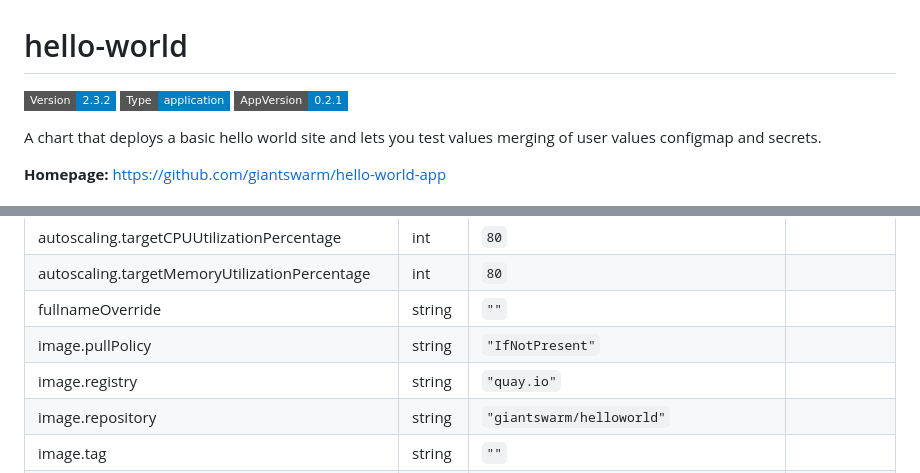
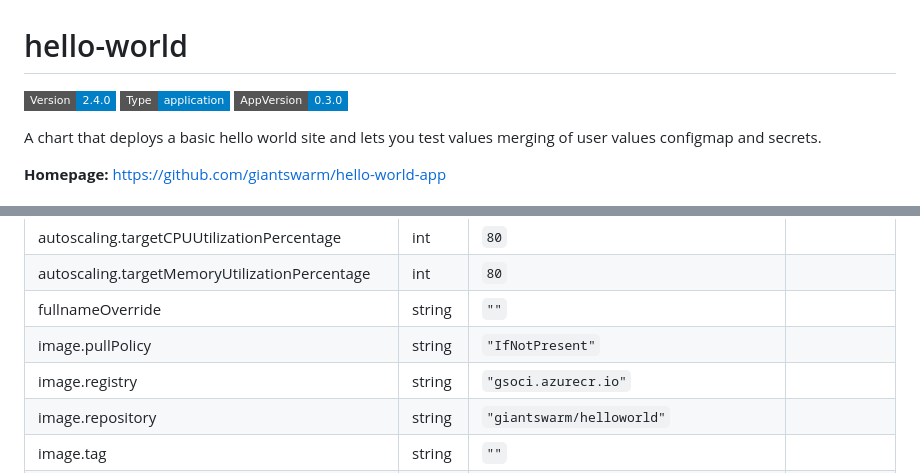
Before and after one commit to giantswarm/hello-world-app, a Markdown page: helm/hello-world/README.md, 2 parts joined by grey strips. Drawn GitHub-style; badges without logos.

Commit message:
Chart: Update `README.md`.

```diff
--- a/helm/hello-world/README.md
+++ b/helm/hello-world/README.md
@@ -1,6 +1,6 @@
 # hello-world
 
-![Version: 2.3.2](https://img.shields.io/badge/Version-2.3.2-informational?style=flat-square) ![Type: application](https://img.shields.io/badge/Type-application-informational?style=flat-square) ![AppVersion: 0.2.1](https://img.shields.io/badge/AppVersion-0.2.1-informational?style=flat-square)
+![Version: 2.4.0](https://img.shields.io/badge/Version-2.4.0-informational?style=flat-square) ![Type: application](https://img.shields.io/badge/Type-application-informational?style=flat-square) ![AppVersion: 0.3.0](https://img.shields.io/badge/AppVersion-0.3.0-informational?style=flat-square)
 
 A chart that deploys a basic hello world site and lets you test values merging of user values configmap and secrets.
 
@@ -29,7 +29,7 @@ A chart that deploys a basic hello world site and lets you test values merging o
 | autoscaling.targetMemoryUtilizationPercentage | int | `80` |  |
 | fullnameOverride | string | `""` |  |
 | image.pullPolicy | string | `"IfNotPresent"` |  |
-| image.registry | string | `"quay.io"` |  |
+| image.registry | string | `"gsoci.azurecr.io"` |  |
 | image.repository | string | `"giantswarm/helloworld"` |  |
 | image.tag | string | `""` |  |
 | imagePullSecrets | list | `[]` |  |
```
